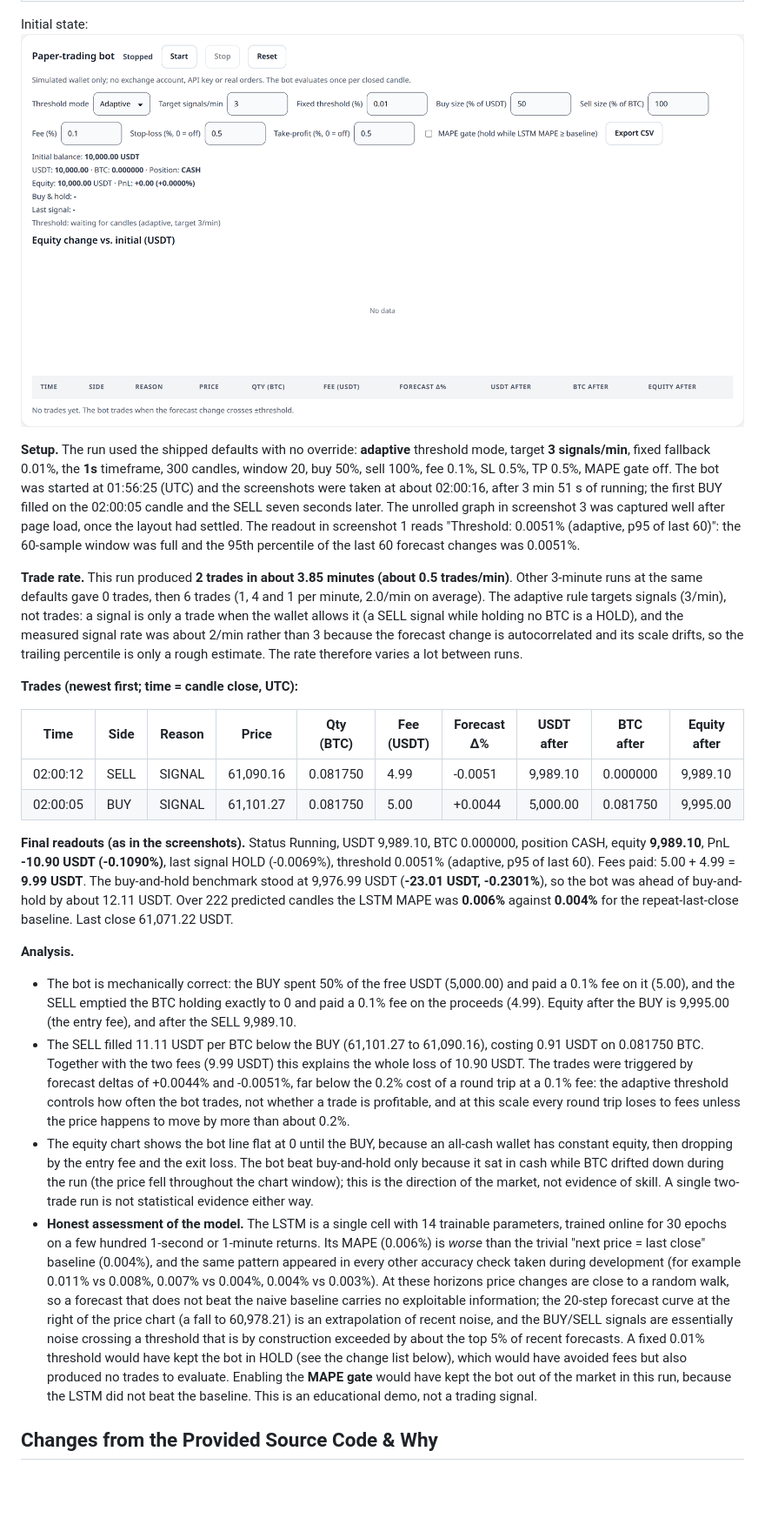
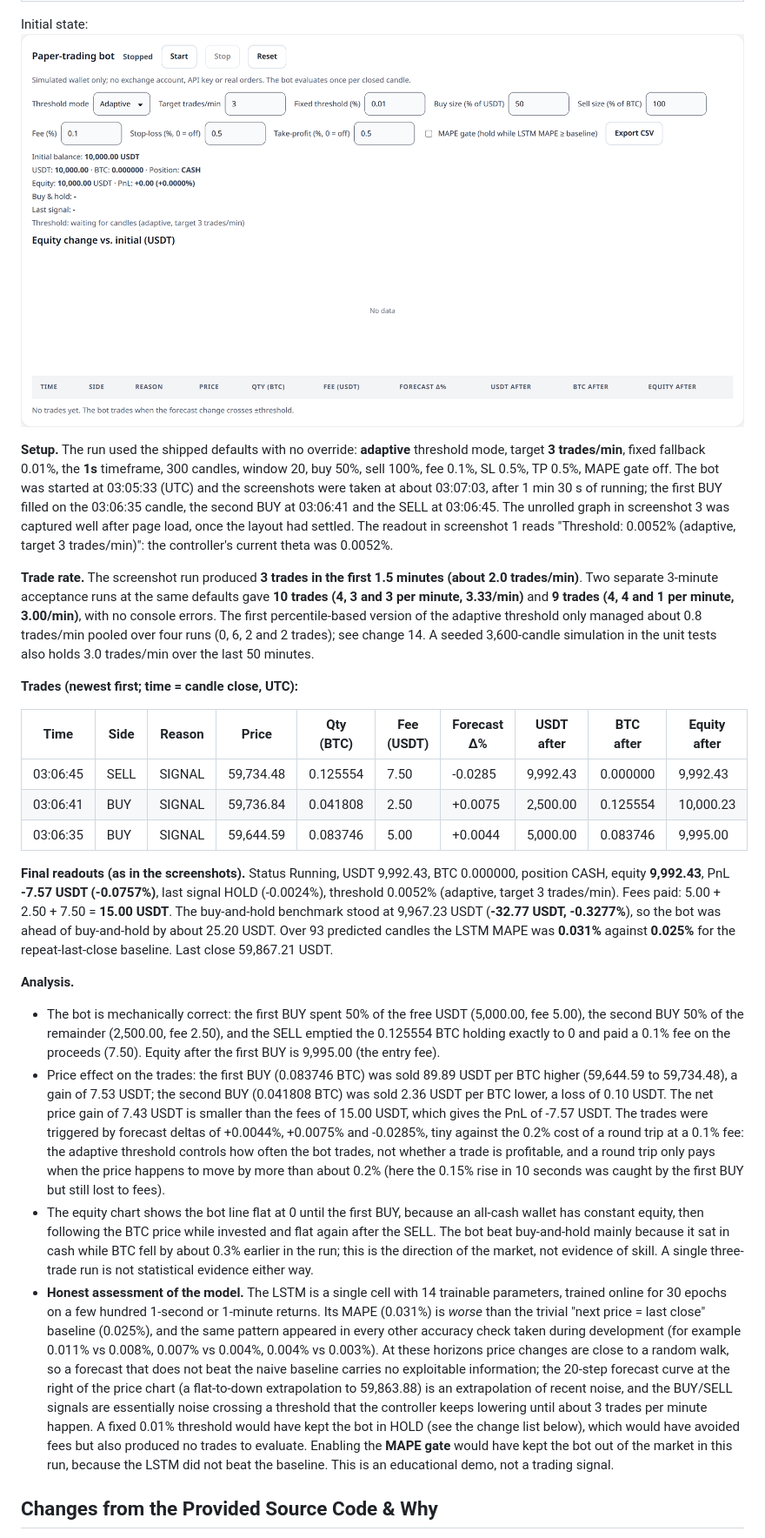
Before and after one commit to MirkoLouis/ITD105, a Markdown page: lstm-trading-bot/README.md, the part around one of its changes. Shown at 87% size. Rendered like a GitHub page; pictures changed too: lstm-trading-bot/screenshots/0_Initial.png; blank space fills up the shorter version.

```diff
--- a/lstm-trading-bot/README.md
+++ b/lstm-trading-bot/README.md
@@ -92,24 +95,25 @@ The screenshots were produced by an automated headless Chromium run (fresh brows
 
 Initial state: ![Initial state](screenshots/0_Initial.png)
 
-**Setup.** The run used the shipped defaults with no override: **adaptive** threshold mode, target **3 signals/min**, fixed fallback 0.01%, the **1s** timeframe, 300 candles, window 20, buy 50%, sell 100%, fee 0.1%, SL 0.5%, TP 0.5%, MAPE gate off. The bot was started at 01:56:25 (UTC) and the screenshots were taken at about 02:00:16, after 3 min 51 s of running; the first BUY filled on the 02:00:05 candle and the SELL seven seconds later. The unrolled graph in screenshot 3 was captured well after page load, once the layout had settled. The readout in screenshot 1 reads "Threshold: 0.0051% (adaptive, p95 of last 60)": the 60-sample window was full and the 95th percentile of the last 60 forecast changes was 0.0051%.
+**Setup.** The run used the shipped defaults with no override: **adaptive** threshold mode, target **3 trades/min**, fixed fallback 0.01%, the **1s** timeframe, 300 candles, window 20, buy 50%, sell 100%, fee 0.1%, SL 0.5%, TP 0.5%, MAPE gate off. The bot was started at 03:05:33 (UTC) and the screenshots were taken at about 03:07:03, after 1 min 30 s of running; the first BUY filled on the 03:06:35 candle, the second BUY at 03:06:41 and the SELL at 03:06:45. The unrolled graph in screenshot 3 was captured well after page load, once the layout had settled. The readout in screenshot 1 reads "Threshold: 0.0052% (adaptive, target 3 trades/min)": the controller's current theta was 0.0052%.
 
-**Trade rate.** This run produced **2 trades in about 3.85 minutes (about 0.5 trades/min)**. Other 3-minute runs at the same defaults gave 0 trades, then 6 trades (1, 4 and 1 per minute, 2.0/min on average). The adaptive rule targets signals (3/min), not trades: a signal is only a trade when the wallet allows it (a SELL signal while holding no BTC is a HOLD), and the measured signal rate was about 2/min rather than 3 because the forecast change is autocorrelated and its scale drifts, so the trailing percentile is only a rough estimate. The rate therefore varies a lot between runs.
+**Trade rate.** The screenshot run produced **3 trades in the first 1.5 minutes (about 2.0 trades/min)**. Two separate 3-minute acceptance runs at the same defaults gave **10 trades (4, 3 and 3 per minute, 3.33/min)** and **9 trades (4, 4 and 1 per minute, 3.00/min)**, with no console errors. The first percentile-based version of the adaptive threshold only managed about 0.8 trades/min pooled over four runs (0, 6, 2 and 2 trades); see change 14. A seeded 3,600-candle simulation in the unit tests also holds 3.0 trades/min over the last 50 minutes.
 
 **Trades (newest first; time = candle close, UTC):**
 
 | Time | Side | Reason | Price | Qty (BTC) | Fee (USDT) | Forecast Δ% | USDT after | BTC after | Equity after |
 |---|---|---|---|---|---|---|---|---|---|
-| 02:00:12 | SELL | SIGNAL | 61,090.16 | 0.081750 | 4.99 | -0.0051 | 9,989.10 | 0.000000 | 9,989.10 |
-| 02:00:05 | BUY | SIGNAL | 61,101.27 | 0.081750 | 5.00 | +0.0044 | 5,000.00 | 0.081750 | 9,995.00 |
+| 03:06:45 | SELL | SIGNAL | 59,734.48 | 0.125554 | 7.50 | -0.0285 | 9,992.43 | 0.000000 | 9,992.43 |
+| 03:06:41 | BUY | SIGNAL | 59,736.84 | 0.041808 | 2.50 | +0.0075 | 2,500.00 | 0.125554 | 10,000.23 |
+| 03:06:35 | BUY | SIGNAL | 59,644.59 | 0.083746 | 5.00 | +0.0044 | 5,000.00 | 0.083746 | 9,995.00 |
 
-**Final readouts (as in the screenshots).** Status Running, USDT 9,989.10, BTC 0.000000, position CASH, equity **9,989.10**, PnL **-10.90 USDT (-0.1090%)**, last signal HOLD (-0.0069%), threshold 0.0051% (adaptive, p95 of last 60). Fees paid: 5.00 + 4.99 = **9.99 USDT**. The buy-and-hold benchmark stood at 9,976.99 USDT (**-23.01 USDT, -0.2301%**), so the bot was ahead of buy-and-hold by about 12.11 USDT. Over 222 predicted candles the LSTM MAPE was **0.006%** against **0.004%** for the repeat-last-close baseline. Last close 61,071.22 USDT.
+**Final readouts (as in the screenshots).** Status Running, USDT 9,992.43, BTC 0.000000, position CASH, equity **9,992.43**, PnL **-7.57 USDT (-0.0757%)**, last signal HOLD (-0.0024%), threshold 0.0052% (adaptive, target 3 trades/min). Fees paid: 5.00 + 2.50 + 7.50 = **15.00 USDT**. The buy-and-hold benchmark stood at 9,967.23 USDT (**-32.77 USDT, -0.3277%**), so the bot was ahead of buy-and-hold by about 25.20 USDT. Over 93 predicted candles the LSTM MAPE was **0.031%** against **0.025%** for the repeat-last-close baseline. Last close 59,867.21 USDT.
 
 **Analysis.**
-- The bot is mechanically correct: the BUY spent 50% of the free USDT (5,000.00) and paid a 0.1% fee on it (5.00), and the SELL emptied the BTC holding exactly to 0 and paid a 0.1% fee on the proceeds (4.99). Equity after the BUY is 9,995.00 (the entry fee), and after the SELL 9,989.10.
-- The SELL filled 11.11 USDT per BTC below the BUY (61,101.27 to 61,090.16), costing 0.91 USDT on 0.081750 BTC. Together with the two fees (9.99 USDT) this explains the whole loss of 10.90 USDT. The trades were triggered by forecast deltas of +0.0044% and -0.0051%, far below the 0.2% cost of a round trip at a 0.1% fee: the adaptive threshold controls how often the bot trades, not whether a trade is profitable, and at this scale every round trip loses to fees unless the price happens to move by more than about 0.2%.
-- The equity chart shows the bot line flat at 0 until the BUY, because an all-cash wallet has constant equity, then dropping by the entry fee and the exit loss. The bot beat buy-and-hold only because it sat in cash while BTC drifted down during the run (the price fell throughout the chart window); this is the direction of the market, not evidence of skill. A single two-trade run is not statistical evidence either way.
-- **Honest assessment of the model.** The LSTM is a single cell with 14 trainable parameters, trained online for 30 epochs on a few hundred 1-second or 1-minute returns. Its MAPE (0.006%) is *worse* than the trivial "next price = last close" baseline (0.004%), and the same pattern appeared in every other accuracy check taken during development (for example 0.011% vs 0.008%, 0.007% vs 0.004%, 0.004% vs 0.003%). At these horizons price changes are close to a random walk, so a forecast that does not beat the naive baseline carries no exploitable information; the 20-step forecast curve at the right of the price chart (a fall to 60,978.21) is an extrapolation of recent noise, and the BUY/SELL signals are essentially noise crossing a threshold that is by construction exceeded by about the top 5% of recent forecasts. A fixed 0.01% threshold would have kept the bot in HOLD (see the change list below), which would have avoided fees but also produced no trades to evaluate. Enabling the **MAPE gate** would have kept the bot out of the market in this run, because the LSTM did not beat the baseline. This is an educational demo, not a trading signal.
+- The bot is mechanically correct: the first BUY spent 50% of the free USDT (5,000.00, fee 5.00), the second BUY 50% of the remainder (2,500.00, fee 2.50), and the SELL emptied the 0.125554 BTC holding exactly to 0 and paid a 0.1% fee on the proceeds (7.50). Equity after the first BUY is 9,995.00 (the entry fee).
+- Price effect on the trades: the first BUY (0.083746 BTC) was sold 89.89 USDT per BTC higher (59,644.59 to 59,734.48), a gain of 7.53 USDT; the second BUY (0.041808 BTC) was sold 2.36 USDT per BTC lower, a loss of 0.10 USDT. The net price gain of 7.43 USDT is smaller than the fees of 15.00 USDT, which gives the PnL of -7.57 USDT. The trades were triggered by forecast deltas of +0.0044%, +0.0075% and -0.0285%, tiny against the 0.2% cost of a round trip at a 0.1% fee: the adaptive threshold controls how often the bot trades, not whether a trade is profitable, and a round trip only pays when the price happens to move by more than about 0.2% (here the 0.15% rise in 10 seconds was caught by the first BUY but still lost to fees).
+- The equity chart shows the bot line flat at 0 until the first BUY, because an all-cash wallet has constant equity, then following the BTC price while invested and flat again after the SELL. The bot beat buy-and-hold mainly because it sat in cash while BTC fell by about 0.3% earlier in the run; this is the direction of the market, not evidence of skill. A single three-trade run is not statistical evidence either way.
+- **Honest assessment of the model.** The LSTM is a single cell with 14 trainable parameters, trained online for 30 epochs on a few hundred 1-second or 1-minute returns. Its MAPE (0.031%) is *worse* than the trivial "next price = last close" baseline (0.025%), and the same pattern appeared in every other accuracy check taken during development (for example 0.011% vs 0.008%, 0.007% vs 0.004%, 0.004% vs 0.003%). At these horizons price changes are close to a random walk, so a forecast that does not beat the naive baseline carries no exploitable information; the 20-step forecast curve at the right of the price chart (a flat-to-down extrapolation to 59,863.88) is an extrapolation of recent noise, and the BUY/SELL signals are essentially noise crossing a threshold that the controller keeps lowering until about 3 trades per minute happen. A fixed 0.01% threshold would have kept the bot in HOLD (see the change list below), which would have avoided fees but also produced no trades to evaluate. Enabling the **MAPE gate** would have kept the bot out of the market in this run, because the LSTM did not beat the baseline. This is an educational demo, not a trading signal.
 
 ## Changes from the Provided Source Code & Why
 
```
Also changed, not shown: other parts of lstm-trading-bot/README.md (+19 -16 lines), lstm-trading-bot/screenshots/1_Account.png, lstm-trading-bot/screenshots/2_TradeLog.png, lstm-trading-bot/screenshots/3_ForecastNetwork.png.
